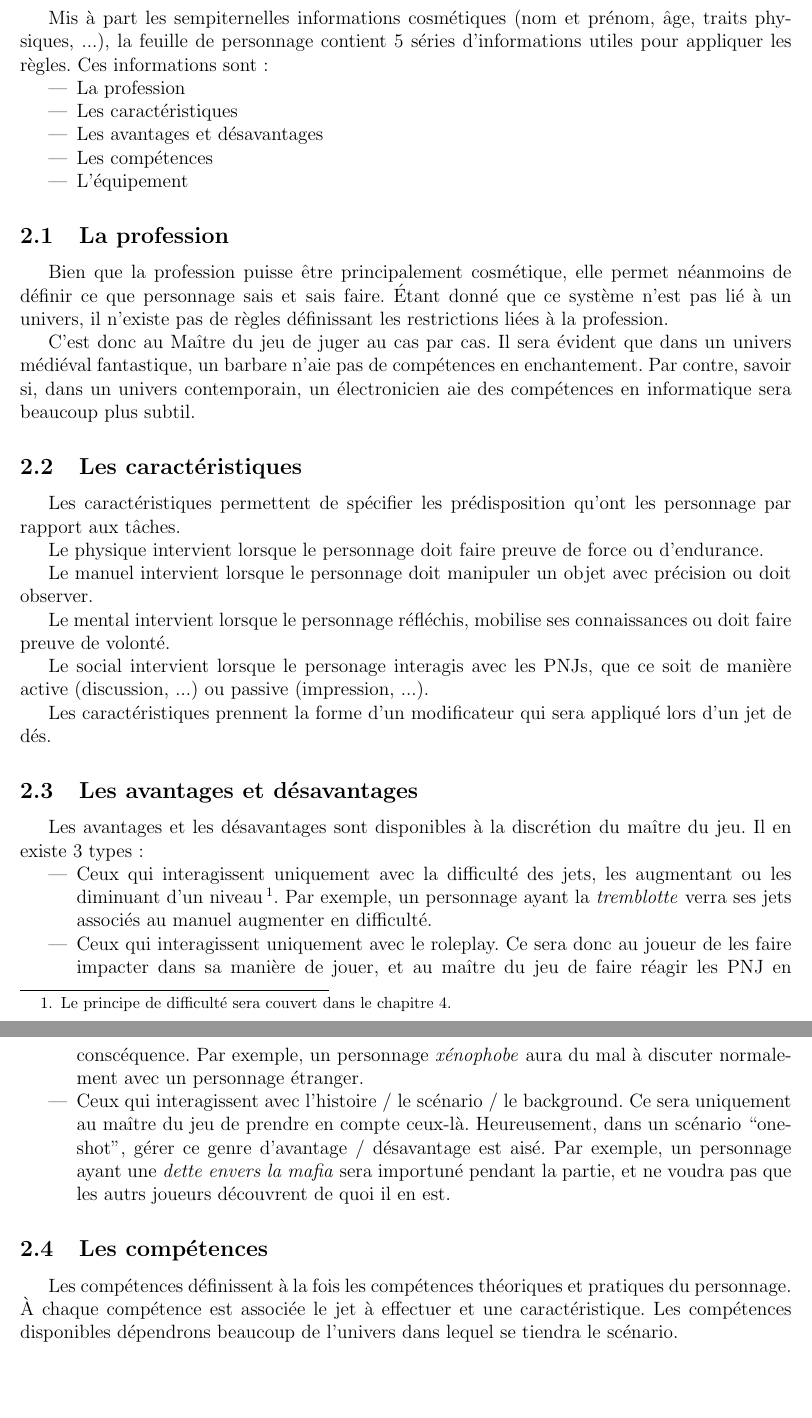
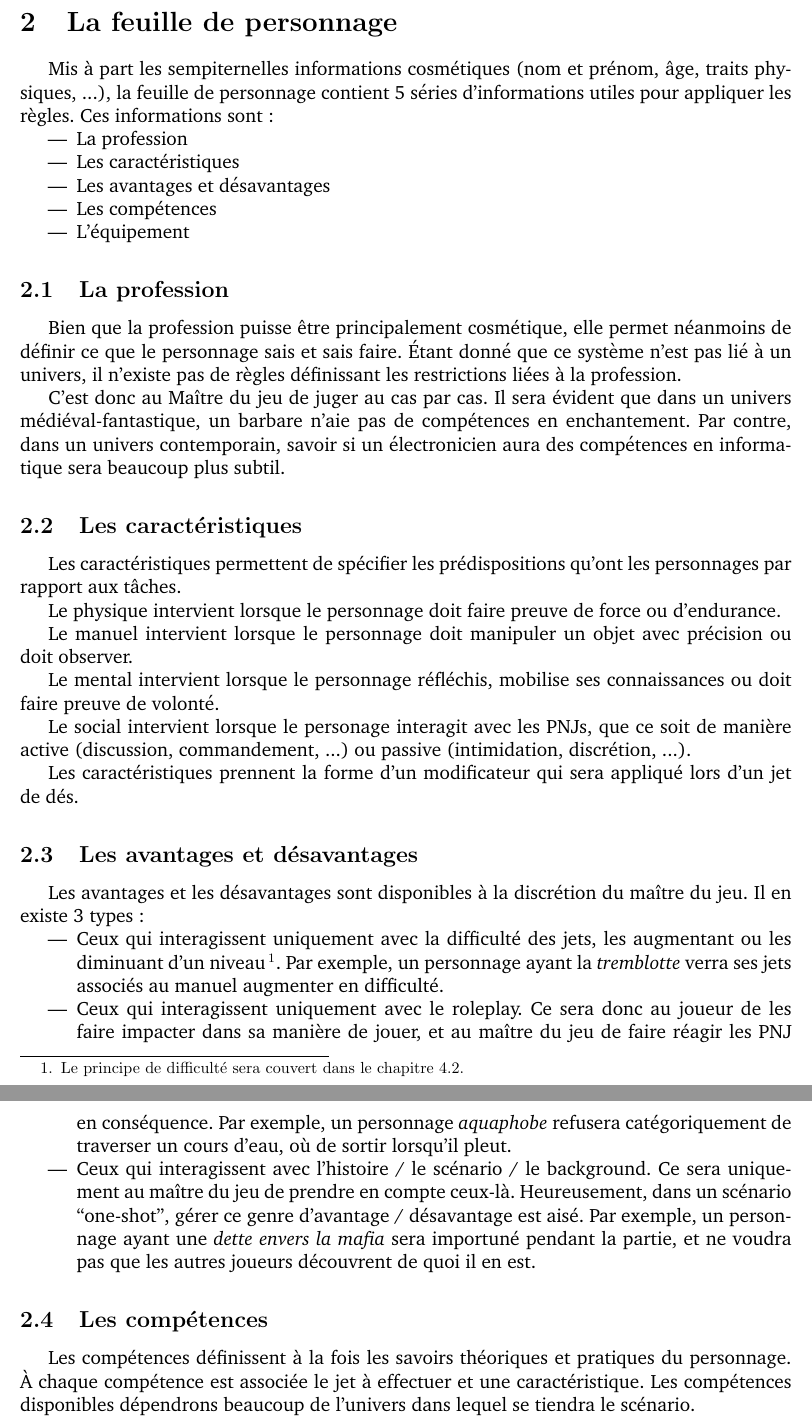
Before and after one commit to billietl/JDR-2D, a LaTeX document (regles.tex): two parts of pages 6 and 7 of 10, joined at a grey line, cut at the place of the change, the shorter picture padded with empty space. Compiled offline with pdfLaTeX; the source files are stored in an older character set and shown here as Unicode.

Commit message:
corrections + changement de fonte

```diff
--- a/regles.tex
+++ b/regles.tex
@@ -125,14 +126,14 @@ Ces informations sont :
   L'\'equipement
 \end{itemize}
 \subsection{La profession}
-Bien que la profession puisse \^etre principalement cosm\'etique, elle permet n\'eanmoins de d\'efinir ce que personnage sais et sais faire.
+Bien que la profession puisse \^etre principalement cosm\'etique, elle permet n\'eanmoins de d\'efinir ce que le personnage sais et sais faire.
 \'Etant donn\'e que ce syst\`eme n'est pas li\'e \`a un univers, il n'existe pas de r\`egles d\'efinissant les restrictions li\'ees \`a la profession.
 
 C'est donc au Ma\^itre du jeu de juger au cas par cas.
-Il sera \'evident que dans un univers m\'edi\'eval fantastique, un barbare n'aie pas de comp\'etences en enchantement.
-Par contre, savoir si, dans un univers contemporain, un \'electronicien aie des comp\'etences en informatique sera beaucoup plus subtil.
+Il sera \'evident que dans un univers m\'edi\'eval-fantastique, un barbare n'aie pas de comp\'etences en enchantement.
+Par contre, dans un univers contemporain, savoir si un \'electronicien aura des comp\'etences en informatique sera beaucoup plus subtil.
 \subsection{Les caract\'eristiques}
-Les caract\'eristiques permettent de sp\'ecifier les pr\'edisposition qu'ont les personnage par rapport aux t\^aches.
+Les caract\'eristiques permettent de sp\'ecifier les pr\'edispositions qu'ont les personnages par rapport aux t\^aches.
 
 Le physique intervient lorsque le personnage doit faire preuve de force ou d'endurance.
 
@@ -140,7 +141,7 @@ Le manuel intervient lorsque le personnage doit manipuler un objet avec pr\'ecis
 
 Le mental intervient lorsque le personnage r\'efl\'echis, mobilise ses connaissances ou doit faire preuve de volont\'e.
 
-Le social intervient lorsque le personage interagis avec les PNJs, que ce soit de mani\`ere active (discussion, ...) ou passive (impression, ...).
+Le social intervient lorsque le personage interagit avec les PNJs, que ce soit de mani\`ere active (discussion, commandement, ...) ou passive (intimidation, discr\'etion, ...).
 
 Les caract\'eristiques prennent la forme d'un modificateur qui sera appliqu\'e lors d'un jet de d\'es.
 \subsection{Les avantages et d\'esavantages}
@@ -152,16 +153,16 @@ Il en existe 3 types :
   Par exemple, un personnage ayant la \textit{tremblotte} verra ses jets associ\'es au manuel augmenter en difficult\'e.
 \item
   Ceux qui interagissent uniquement avec le roleplay.
-  Ce sera donc au joueur de les faire impacter dans sa mani\`ere de jouer, et au ma\^itre du jeu de faire r\'eagir les PNJ en consc\'equence.
-  Par exemple, un personnage \textit{x\'enophobe} aura du mal \`a discuter normalement avec un personnage \'etranger.
+  Ce sera donc au joueur de les faire impacter dans sa mani\`ere de jouer, et au ma\^itre du jeu de faire r\'eagir les PNJ en cons\'equence.
+  Par exemple, un personnage \textit{aquaphobe} refusera cat\'egoriquement de traverser un cours d'eau, o\`u de sortir lorsqu'il pleut.
 \item
   Ceux qui interagissent avec l'histoire / le sc\'enario / le background.
   Ce sera uniquement au ma\^itre du jeu de prendre en compte ceux-l\`a.
   Heureusement, dans un sc\'enario ``one-shot'', g\'erer ce genre d'avantage / d\'esavantage est ais\'e.
-  Par exemple, un personnage ayant une \textit{dette envers la mafia} sera importun\'e pendant la partie, et ne voudra pas que les autrs joueurs d\'ecouvrent de quoi il en est.
+  Par exemple, un personnage ayant une \textit{dette envers la mafia} sera importun\'e pendant la partie, et ne voudra pas que les autres joueurs d\'ecouvrent de quoi il en est.
 \end{itemize}
 \subsection{Les comp\'etences}
-Les comp\'etences d\'efinissent \`a la fois les comp\'etences th\'eoriques et pratiques du personnage.
+Les comp\'etences d\'efinissent \`a la fois les savoirs th\'eoriques et pratiques du personnage.
 \`A chaque comp\'etence est associ\'ee le jet \`a effectuer et une caract\'eristique.
 Les comp\'etences disponibles d\'ependrons beaucoup de l'univers dans lequel se tiendra le sc\'enario.
 
```
Also changed, not shown: regles.tex (15 more changed lines).
